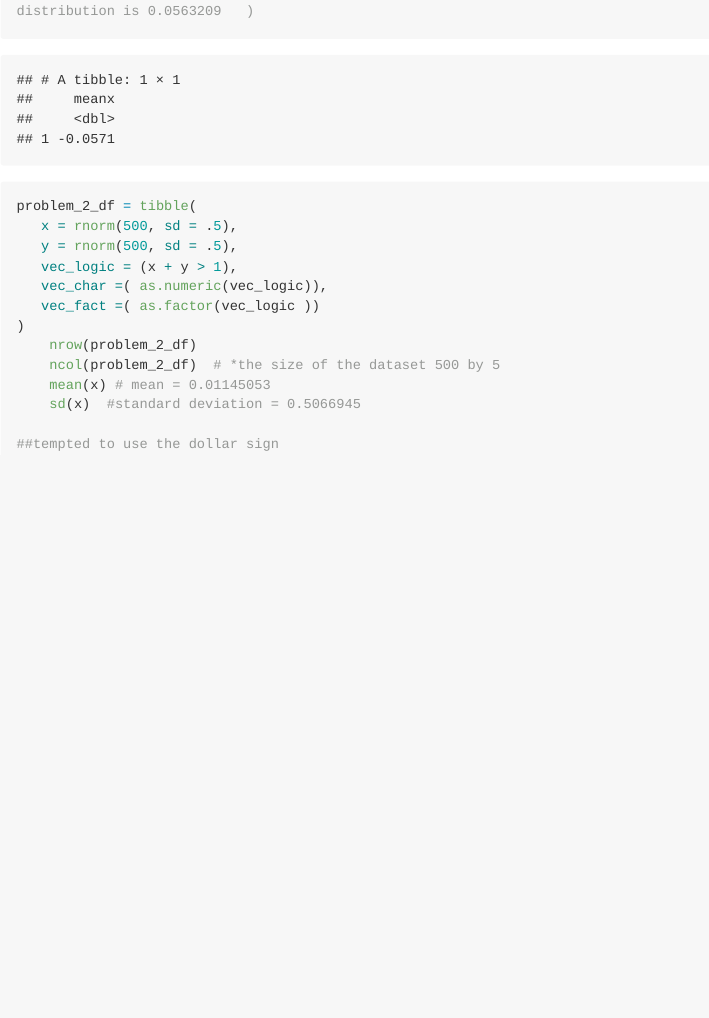
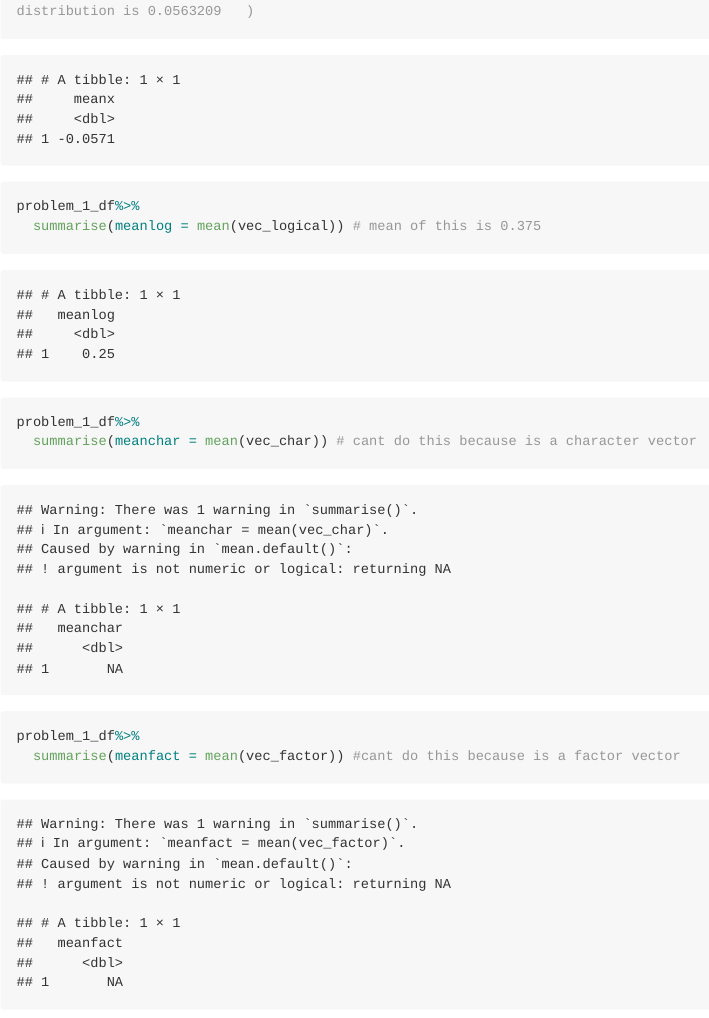
Before and after one commit to LizbethGomez/p8105_hw1_LG2982, an R Markdown document (p8105_hw1_LG2982.Rmd): the page in a window 1100 px wide, from 340 px down. Rendered offline with R 4.5, knitr and Pandoc, with nearby package versions; code that draws random numbers runs with fixed seeds of ours; long lines of code are wrapped.

Commit message:
completed the rest of the means for question 1

````diff
--- a/p8105_hw1_LG2982.Rmd
+++ b/p8105_hw1_LG2982.Rmd
@@ -25,6 +25,14 @@ problem_1_df = tibble(
 problem_1_df%>%
   summarise(meanx = mean(x))  # the mean of x (a random sample of size 8 from a standard Normal distribution is 0.0563209	)
 
+problem_1_df%>%
+  summarise(meanlog = mean(vec_logical)) # mean of this is 0.375
+
+problem_1_df%>%
+  summarise(meanchar = mean(vec_char)) # cant do this because is a character vector
+
+problem_1_df%>%
+  summarise(meanfact = mean(vec_factor)) #cant do this because is a factor vector
 ```
 
 ```{r, }
````
Also changed, not shown: p8105_hw1_LG2982.md.
